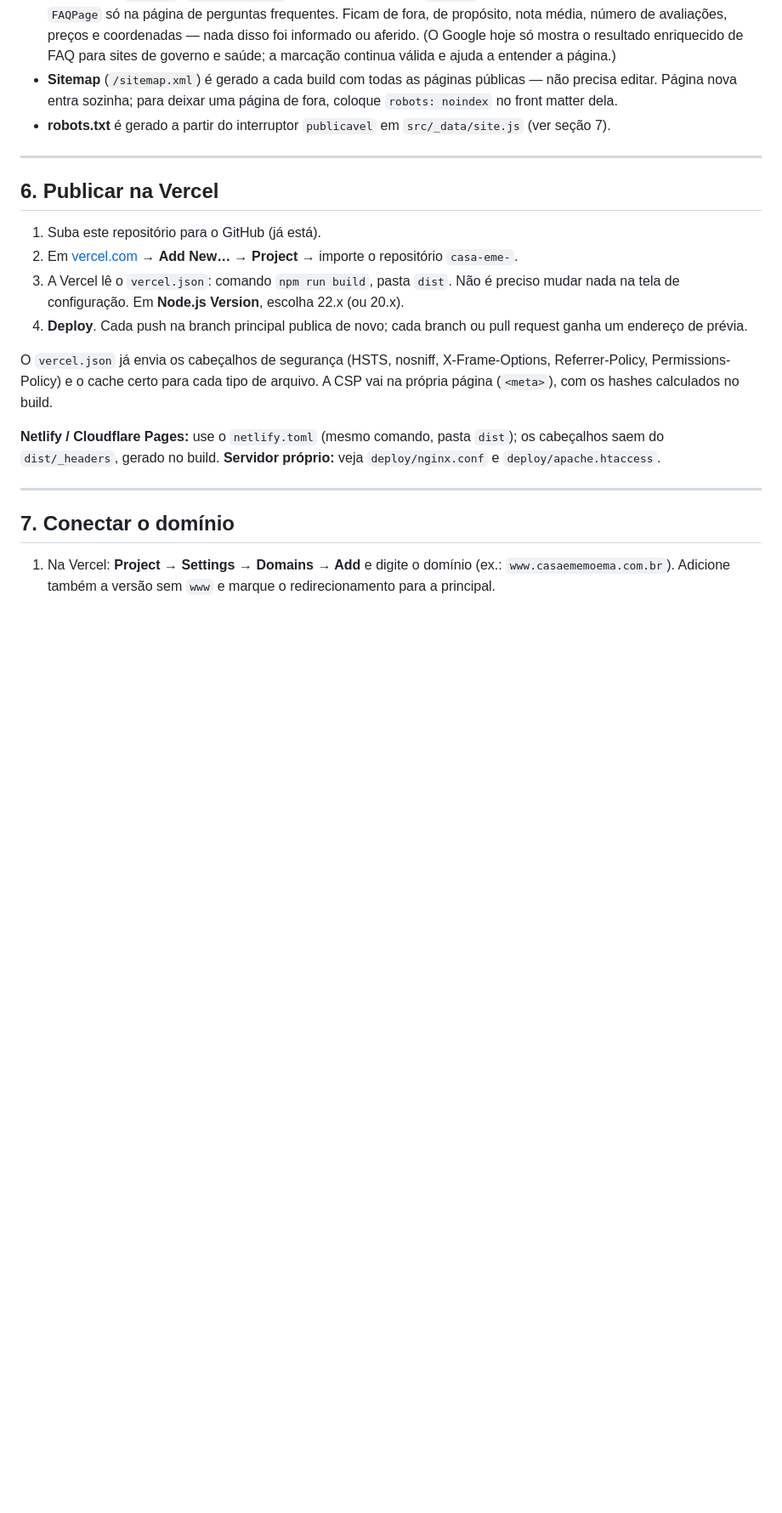
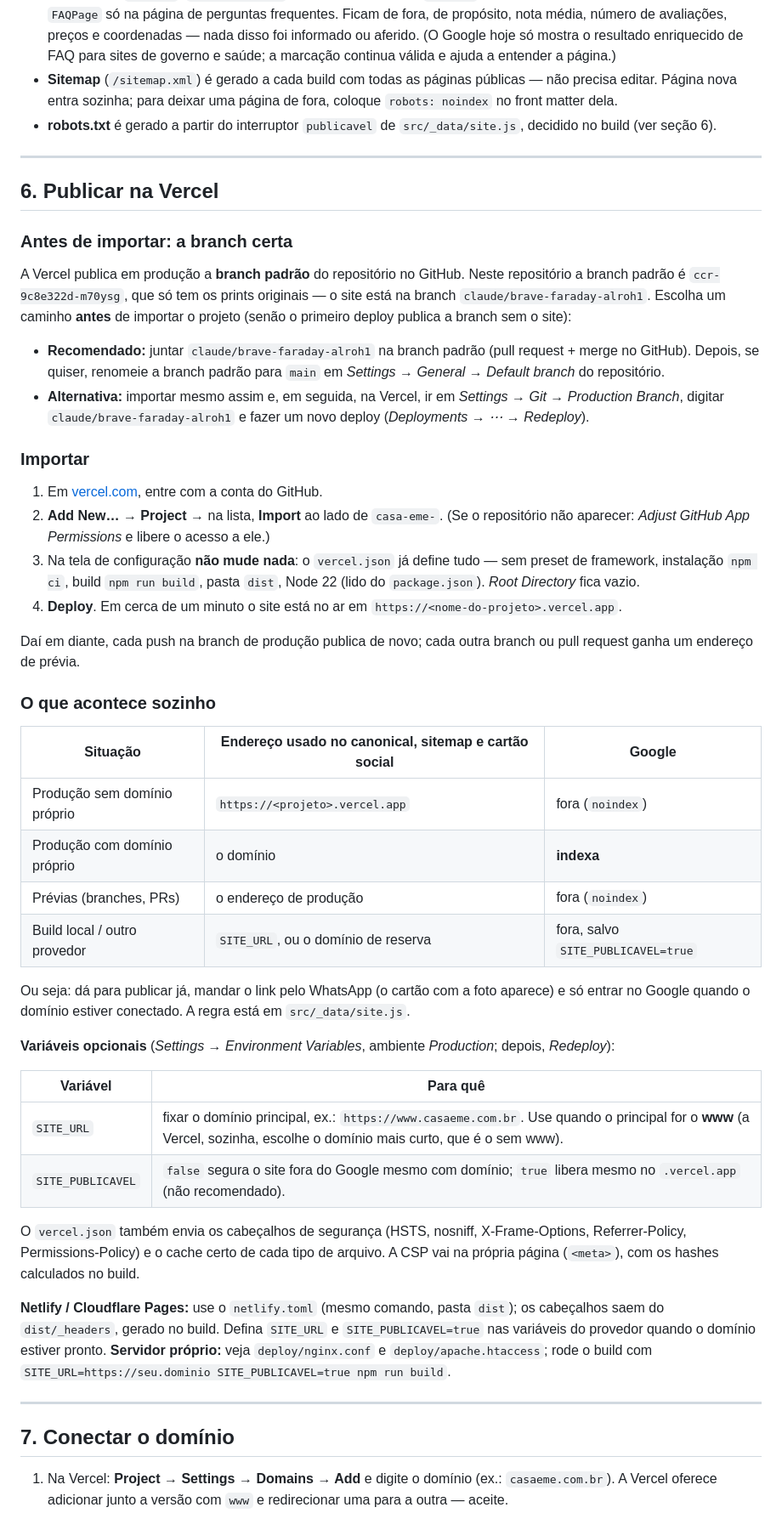
Before and after one commit to Marcos-hue-ops/casa-eme-, a Markdown page: README.md, the part around one of its changes. Shown at 85% size. Rendered like a GitHub page; blank space fills up the shorter version.

Commit message:
README: passo a passo do deploy na Vercel
Explica a branch padrão do repositório (a Vercel publica a branch padrão,
que hoje não tem o site), a importação sem mexer em nada, o que o build
decide sozinho em cada ambiente, as variáveis SITE_URL e SITE_PUBLICAVEL
e a conexão do domínio próprio.

Co-Authored-By: Claude Opus 5.5 <noreply@anthropic.com>
Claude-Session: https://claude.ai/code/session_01FKi8yNiR2GjiTsqC7CpoMj

```diff
--- a/README.md
+++ b/README.md
@@ -206,36 +206,82 @@ logo (`.svg`, `.ai`, `.pdf`), ele deve substituir o selo — e então rode
 - **Sitemap** (`/sitemap.xml`) é gerado a cada build com todas as páginas
   públicas — não precisa editar. Página nova entra sozinha; para deixar uma
   página de fora, coloque `robots: noindex` no front matter dela.
-- **robots.txt** é gerado a partir do interruptor `publicavel` em
-  `src/_data/site.js` (ver seção 7).
+- **robots.txt** é gerado a partir do interruptor `publicavel` de
+  `src/_data/site.js`, decidido no build (ver seção 6).
 
 ---
 
 ## 6. Publicar na Vercel
 
-1. Suba este repositório para o GitHub (já está).
-2. Em [vercel.com](https://vercel.com) → **Add New… → Project** → importe o
-   repositório `casa-eme-`.
-3. A Vercel lê o `vercel.json`: comando `npm run build`, pasta `dist`. Não é
-   preciso mudar nada na tela de configuração. Em **Node.js Version**, escolha
-   22.x (ou 20.x).
-4. **Deploy**. Cada push na branch principal publica de novo; cada branch ou
-   pull request ganha um endereço de prévia.
+### Antes de importar: a branch certa
 
-O `vercel.json` já envia os cabeçalhos de segurança (HSTS, nosniff,
-X-Frame-Options, Referrer-Policy, Permissions-Policy) e o cache certo para
+A Vercel publica em produção a **branch padrão** do repositório no GitHub.
+Neste repositório a branch padrão é `ccr-9c8e322d-m70ysg`, que só tem os prints
+originais — o site está na branch `claude/brave-faraday-alroh1`. Escolha um
+caminho **antes** de importar o projeto (senão o primeiro deploy publica a
+branch sem o site):
+
+- **Recomendado:** juntar `claude/brave-faraday-alroh1` na branch padrão
+  (pull request + merge no GitHub). Depois, se quiser, renomeie a branch
+  padrão para `main` em *Settings → General → Default branch* do repositório.
+- **Alternativa:** importar mesmo assim e, em seguida, na Vercel, ir em
+  *Settings → Git → Production Branch*, digitar `claude/brave-faraday-alroh1`
+  e fazer um novo deploy (*Deployments → ⋯ → Redeploy*).
+
+### Importar
+
+1. Em [vercel.com](https://vercel.com), entre com a conta do GitHub.
+2. **Add New… → Project** → na lista, **Import** ao lado de `casa-eme-`.
+   (Se o repositório não aparecer: *Adjust GitHub App Permissions* e libere o
+   acesso a ele.)
+3. Na tela de configuração **não mude nada**: o `vercel.json` já define
+   tudo — sem preset de framework, instalação `npm ci`, build
+   `npm run build`, pasta `dist`, Node 22 (lido do `package.json`).
+   *Root Directory* fica vazio.
+4. **Deploy**. Em cerca de um minuto o site está no ar em
+   `https://<nome-do-projeto>.vercel.app`.
+
+Daí em diante, cada push na branch de produção publica de novo; cada outra
+branch ou pull request ganha um endereço de prévia.
+
+### O que acontece sozinho
+
+| Situação | Endereço usado no canonical, sitemap e cartão social | Google |
+|---|---|---|
+| Produção sem domínio próprio | `https://<projeto>.vercel.app` | fora (`noindex`) |
+| Produção com domínio próprio | o domínio | **indexa** |
+| Prévias (branches, PRs) | o endereço de produção | fora (`noindex`) |
+| Build local / outro provedor | `SITE_URL`, ou o domínio de reserva | fora, salvo `SITE_PUBLICAVEL=true` |
+
+Ou seja: dá para publicar já, mandar o link pelo WhatsApp (o cartão com a
+foto aparece) e só entrar no Google quando o domínio estiver conectado. A
+regra está em `src/_data/site.js`.
+
+**Variáveis opcionais** (*Settings → Environment Variables*, ambiente
+*Production*; depois, *Redeploy*):
+
+| Variável | Para quê |
+|---|---|
+| `SITE_URL` | fixar o domínio principal, ex.: `https://www.casaeme.com.br`. Use quando o principal for o **www** (a Vercel, sozinha, escolhe o domínio mais curto, que é o sem www). |
+| `SITE_PUBLICAVEL` | `false` segura o site fora do Google mesmo com domínio; `true` libera mesmo no `.vercel.app` (não recomendado). |
+
+O `vercel.json` também envia os cabeçalhos de segurança (HSTS, nosniff,
+X-Frame-Options, Referrer-Policy, Permissions-Policy) e o cache certo de
 cada tipo de arquivo. A CSP vai na própria página (`<meta>`), com os hashes
 calculados no build.
 
 **Netlify / Cloudflare Pages:** use o `netlify.toml` (mesmo comando, pasta
-`dist`); os cabeçalhos saem do `dist/_headers`, gerado no build.
-**Servidor próprio:** veja `deploy/nginx.conf` e `deploy/apache.htaccess`.
+`dist`); os cabeçalhos saem do `dist/_headers`, gerado no build. Defina
+`SITE_URL` e `SITE_PUBLICAVEL=true` nas variáveis do provedor quando o
+domínio estiver pronto.
+**Servidor próprio:** veja `deploy/nginx.conf` e `deploy/apache.htaccess`;
+rode o build com `SITE_URL=https://seu.dominio SITE_PUBLICAVEL=true npm run build`.
 
 ---
 
 ## 7. Conectar o domínio
 
 1. Na Vercel: **Project → Settings → Domains → Add** e digite o domínio
-   (ex.: `www.casaememoema.com.br`). Adicione também a versão sem `www` e
-   marque o redirecionamento para a principal.
+   (ex.: `casaeme.com.br`). A Vercel oferece adicionar junto a versão com
+   `www` e redirecionar uma para a outra — aceite.
 2. No registro do domínio (Registro.br, por exemplo), crie os registros DNS
```
Also changed, not shown: other parts of README.md (+18 -18 lines).
